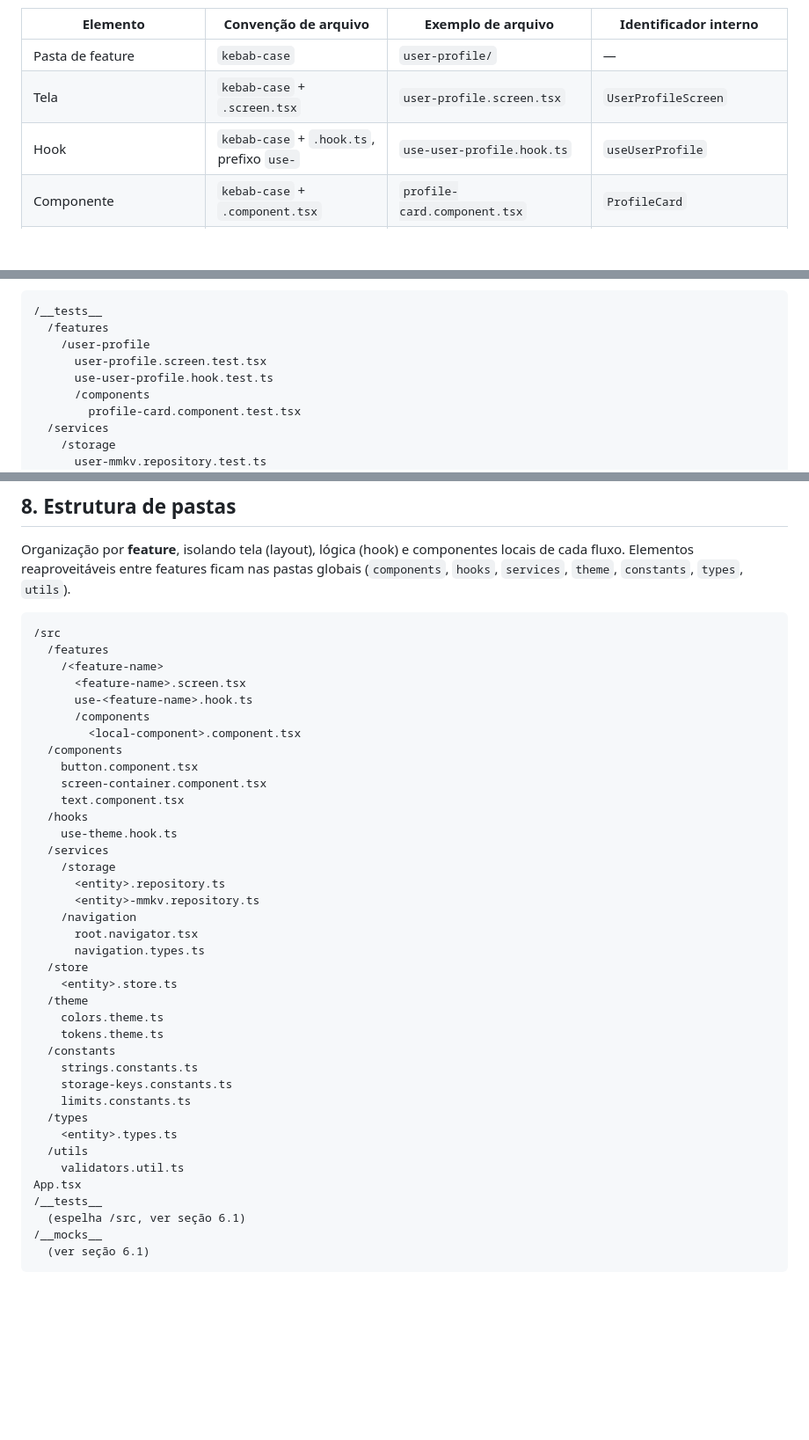
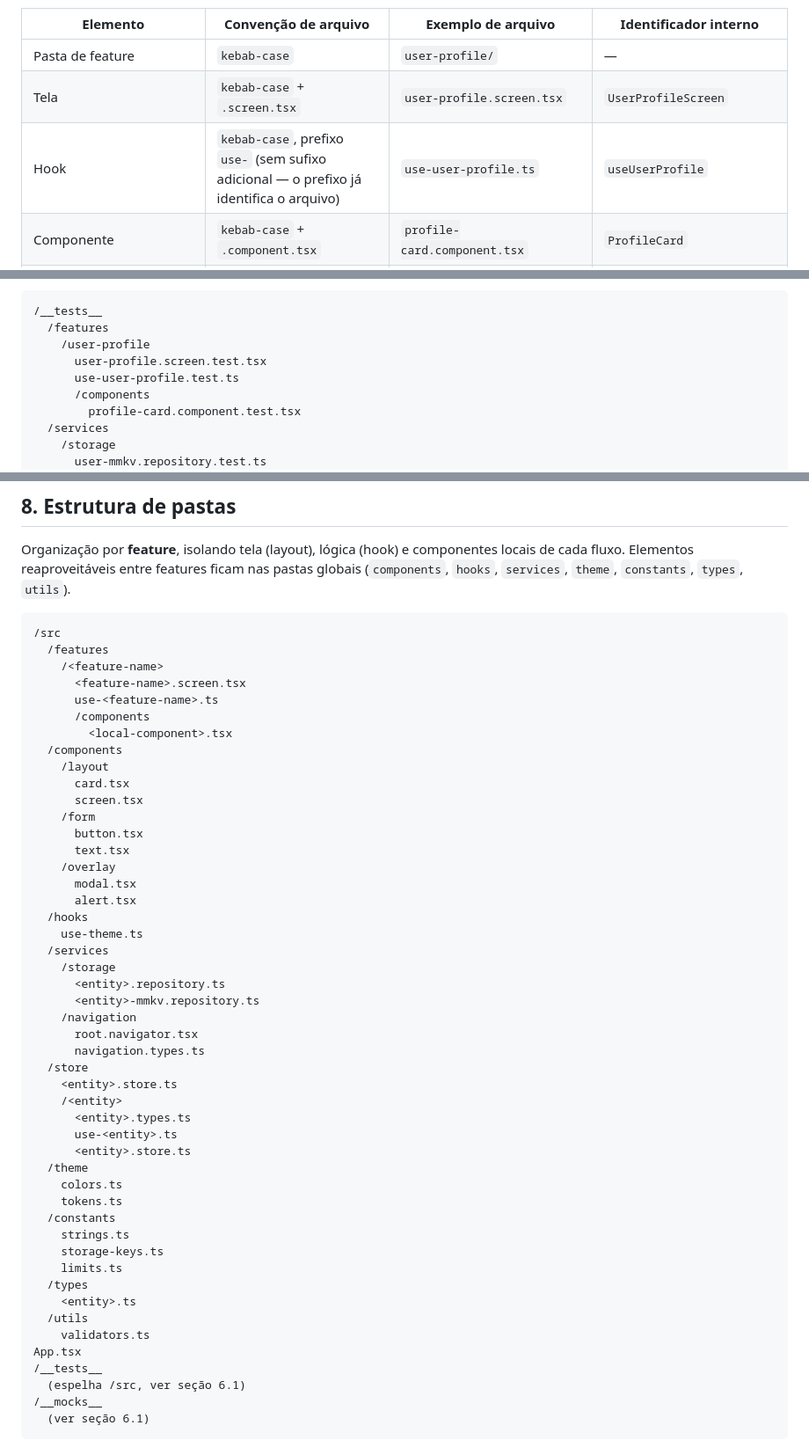
Before and after one commit to elevz/elevz.github.io, a Markdown page: standards/react-native-code-standards.md, 3 parts joined by grey strips. Shown at 88% size. GitHub-like rendering; blank space fills up the shorter version.

Commit message:
docs: update code naming convention

```diff
--- a/standards/react-native-code-standards.md
+++ b/standards/react-native-code-standards.md
@@ -26,7 +26,7 @@ Distinção importante: o **nome do arquivo** segue kebab-case com sufixo indica
 |---|---|---|---|
 | Pasta de feature | `kebab-case` | `user-profile/` | — |
 | Tela | `kebab-case` + `.screen.tsx` | `user-profile.screen.tsx` | `UserProfileScreen` |
-| Hook | `kebab-case` + `.hook.ts`, prefixo `use-` | `use-user-profile.hook.ts` | `useUserProfile` |
+| Hook | `kebab-case`, prefixo `use-` (sem sufixo adicional — o prefixo já identifica o arquivo) | `use-user-profile.ts` | `useUserProfile` |
 | Componente | `kebab-case` + `.component.tsx` | `profile-card.component.tsx` | `ProfileCard` |
 | Serviço | `kebab-case` + `.service.ts` | `analytics.service.ts` | `AnalyticsService` |
 | Repositório | `kebab-case` + `.repository.ts` | `user-mmkv.repository.ts` | `UserRepositoryMMKV` |
@@ -80,7 +80,7 @@ interface User {
   /features
     /user-profile
       user-profile.screen.test.tsx
-      use-user-profile.hook.test.ts
+      use-user-profile.test.ts
       /components
         profile-card.component.test.tsx
   /services
@@ -159,15 +159,21 @@ Organização por **feature**, isolando tela (layout), lógica (hook) e componen
   /features
     /<feature-name>
       <feature-name>.screen.tsx
-      use-<feature-name>.hook.ts
+      use-<feature-name>.ts
       /components
-        <local-component>.component.tsx
+        <local-component>.tsx
   /components
-    button.component.tsx
-    screen-container.component.tsx
-    text.component.tsx
+    /layout
+      card.tsx
+      screen.tsx
+    /form
+      button.tsx
+      text.tsx
+    /overlay
+      modal.tsx
+      alert.tsx
   /hooks
-    use-theme.hook.ts
+    use-theme.ts
   /services
     /storage
       <entity>.repository.ts
@@ -177,17 +183,21 @@ Organização por **feature**, isolando tela (layout), lógica (hook) e componen
       navigation.types.ts
   /store
     <entity>.store.ts
+    /<entity>
+      <entity>.types.ts
+      use-<entity>.ts
+      <entity>.store.ts
   /theme
-    colors.theme.ts
-    tokens.theme.ts
+    colors.ts
+    tokens.ts
   /constants
-    strings.constants.ts
-    storage-keys.constants.ts
-    limits.constants.ts
+    strings.ts
+    storage-keys.ts
+    limits.ts
   /types
-    <entity>.types.ts
+    <entity>.ts
   /utils
-    validators.util.ts
+    validators.ts
 App.tsx
 /__tests__
   (espelha /src, ver seção 6.1)
```
Also changed, not shown: other parts of standards/react-native-code-standards.md (+1 -1 lines).
